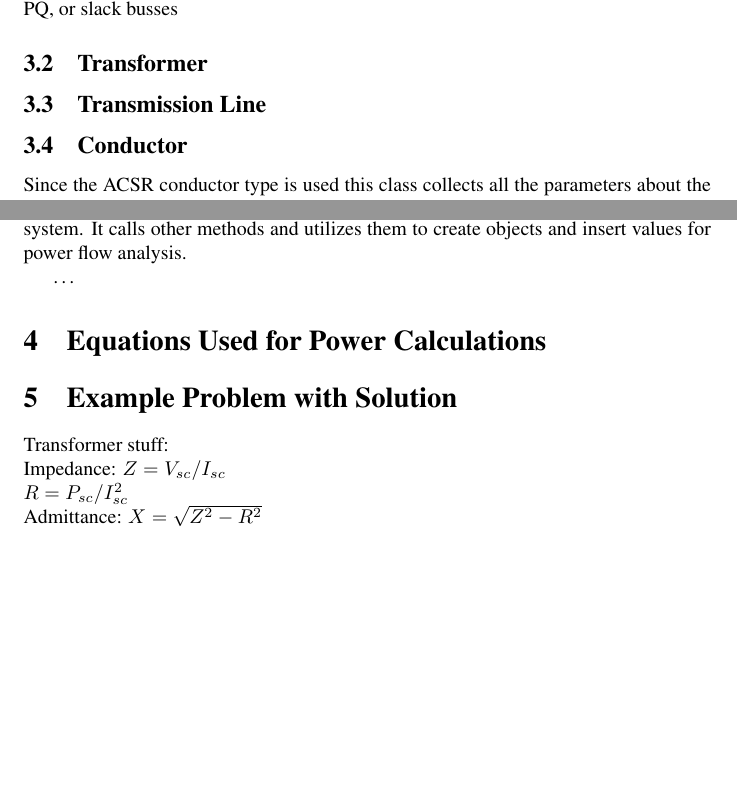
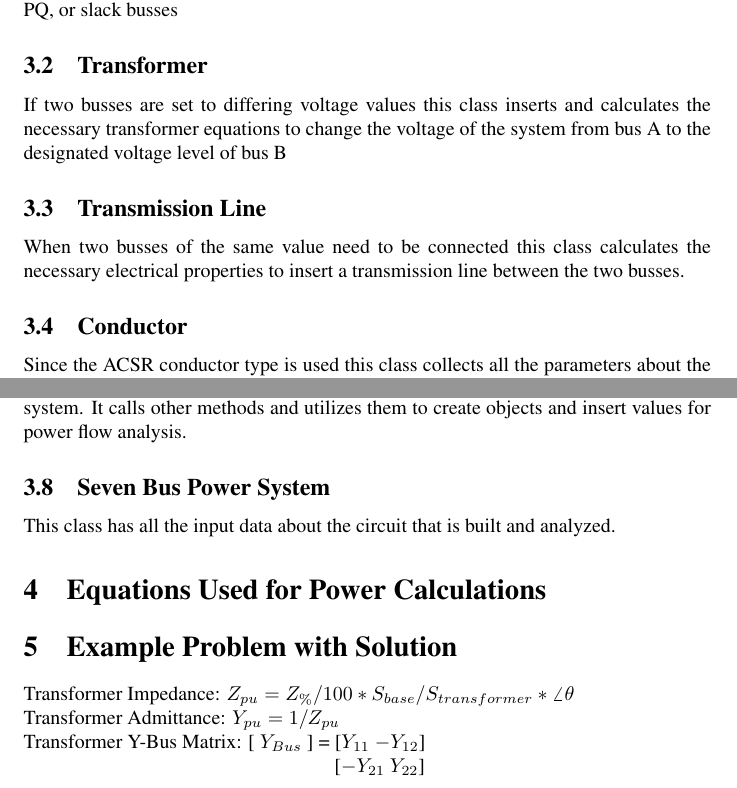
Before and after one commit to AJG184-Pitt/Project-3---GUI-Frontend, a LaTeX document (tex_docs/document.tex): two parts of pages 1 and 2 of 2, joined at a grey line, cut so that both start at the same text, the shorter picture padded with empty space. Compiled offline with pdfLaTeX.

Commit message:
updates to doc

```diff
--- a/tex_docs/document.tex
+++ b/tex_docs/document.tex
@@ -21,8 +21,10 @@
 	This class inserts the busses needed to build circuit. The class is designed such that any amount of busses can be added to the circuit and will be properly classified into PV, PQ, or slack busses
 
 	\subsection{Transformer}
+	If two busses are set to differing voltage values this class inserts and calculates the necessary transformer equations to change the voltage of the system from bus A to the designated voltage level of bus B
 
 	\subsection{Transmission Line}
+	When two busses of the same value need to be connected this class calculates the necessary electrical properties to insert a transmission line between the two busses.
 
 	\subsection{Conductor}
 	Since the ACSR conductor type is used this class collects all the parameters about the conductors.
@@ -36,23 +38,20 @@
 	\subsection{Circuit}
 	This class acts as the main source of controlling the flow of power throughout the system. It calls other methods and utilizes them to create objects and insert values for power flow analysis.
 
-	\dots
+	\subsection{Seven Bus Power System}
+	This class has all the input data about the circuit that is built and analyzed.
 
 	\section{Equations Used for Power Calculations}
 
 	\section{Example Problem with Solution}
 	\noindent
-	Transformer stuff:
+	Transformer Impedance: $Z_{pu} = Z_\% / 100 * S_{base} / S_{transformer} * \angle{\theta}$
 
 	\noindent
-	Impedance: $Z = V_{sc} / I_{sc}$
+	Transformer Admittance: $Y_{pu} = 1 / Z_{pu}$
 
 	\noindent
-	$R = P_{sc} / I_{sc}^{2}$
+	Transformer Y-Bus Matrix: [ $Y_{Bus}$ ] = [$Y_{11}$ $-Y_{12}$]
 
-	\noindent
-	Admittance: $X = \sqrt{Z^{2} - R^{2}}$
-
-
-
+	\hspace{141pt}[$-Y_{21}$ $Y_{22}$]
 \end{document}
```
Also changed, not shown: tex_docs/document.pdf, 3 other files.
